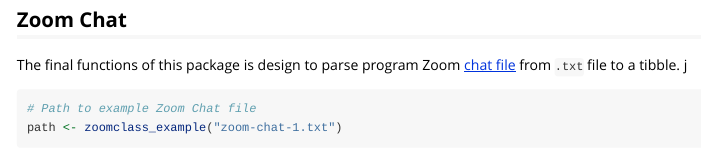
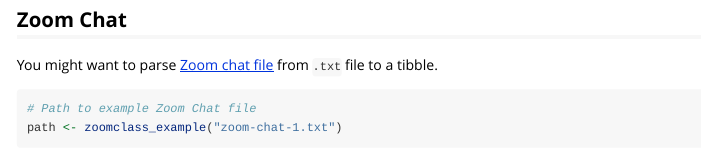
Before and after one commit to Lightbridge-KS/zoomclass, an R Markdown document (vignettes/zoomclass.Rmd): the page in a window 1100 px wide, from 6390 px down. Rendered offline with R 4.5, knitr and Pandoc, with nearby package versions; some code elsewhere in the file could not run offline; long lines of code are wrapped.

Commit message:
Fix vignette typo

````diff
--- a/vignettes/zoomclass.Rmd
+++ b/vignettes/zoomclass.Rmd
@@ -313,8 +313,7 @@
 
 ## Zoom Chat
 
-The final functions of this package is design to parse program Zoom [chat file](https://support.zoom.us/hc/en-us/articles/115004792763-Saving-in-meeting-chat) from `.txt` file to a tibble.
-j
+You might want to parse [Zoom chat file](https://support.zoom.us/hc/en-us/articles/115004792763-Saving-in-meeting-chat) from `.txt` file to a tibble.
 
 ```{r path}
 # Path to example Zoom Chat file
````
Also changed, not shown: vignettes/zoomclass.Rmd (2 more changed lines).
